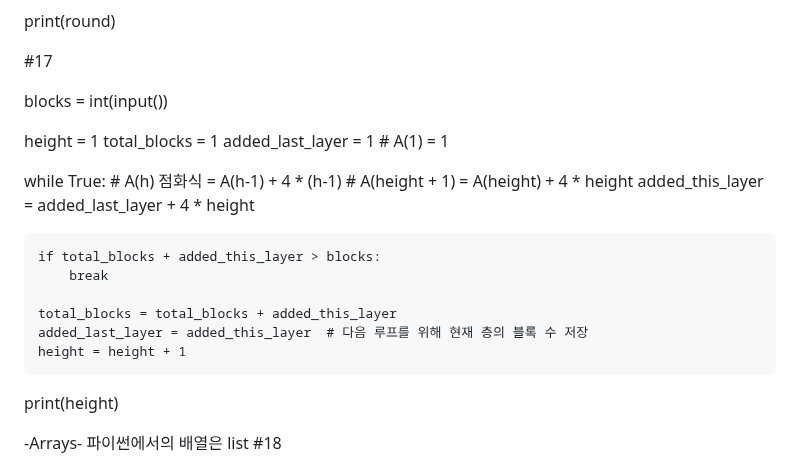
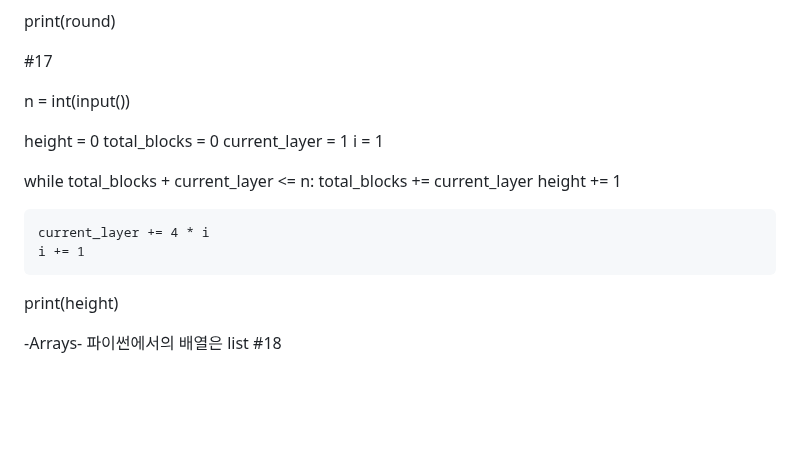
Before and after one commit to honghyunjin7/python_study, a Markdown page: README.md, the part around the change. Drawn GitHub-style; blank space fills up the shorter version.

```diff
--- a/README.md
+++ b/README.md
@@ -183,23 +183,19 @@ print(round)
 
 #17
 
-blocks = int(input())
+n = int(input())
 
-height = 1
-total_blocks = 1
-added_last_layer = 1  # A(1) = 1
+height = 0
+total_blocks = 0
+current_layer = 1
+i = 1
 
-while True:
-    # A(h) 점화식 = A(h-1) + 4 * (h-1)
-    # A(height + 1) = A(height) + 4 * height
-    added_this_layer = added_last_layer + 4 * height
+while total_blocks + current_layer <= n:
+    total_blocks += current_layer
+    height += 1
 
-    if total_blocks + added_this_layer > blocks:
-        break
-
-    total_blocks = total_blocks + added_this_layer
-    added_last_layer = added_this_layer  # 다음 루프를 위해 현재 층의 블록 수 저장
-    height = height + 1
+    current_layer += 4 * i
+    i += 1
 
 print(height)
 
```
